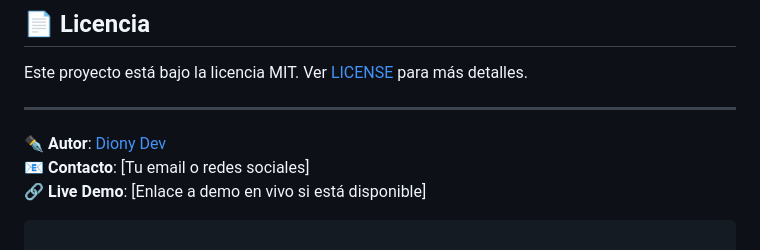
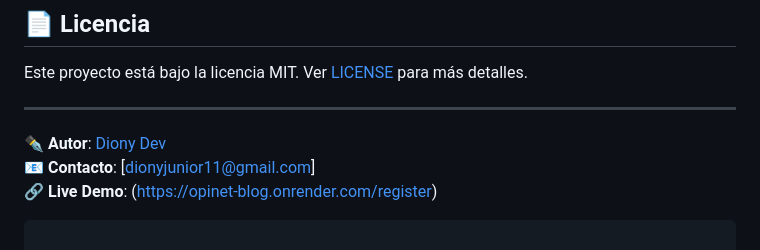
Before and after one commit to Diony-dev/Opinet-blog, a Markdown page: README.md, the part around the change. Drawn GitHub-style.

````diff
--- a/README.md
+++ b/README.md
@@ -108,8 +108,8 @@ Este proyecto está bajo la licencia MIT. Ver [LICENSE](LICENSE) para más detal
 ---
 
 ✒️ **Autor**: [Diony Dev](https://github.com/Diony-dev)
-📧 **Contacto**: [Tu email o redes sociales]
-🔗 **Live Demo**: [Enlace a demo en vivo si está disponible]
+📧 **Contacto**: [dionyjunior11@gmail.com]
+🔗 **Live Demo**: (https://opinet-blog.onrender.com/register)
 ```
 
 ### Características destacables que he incluido:
````
